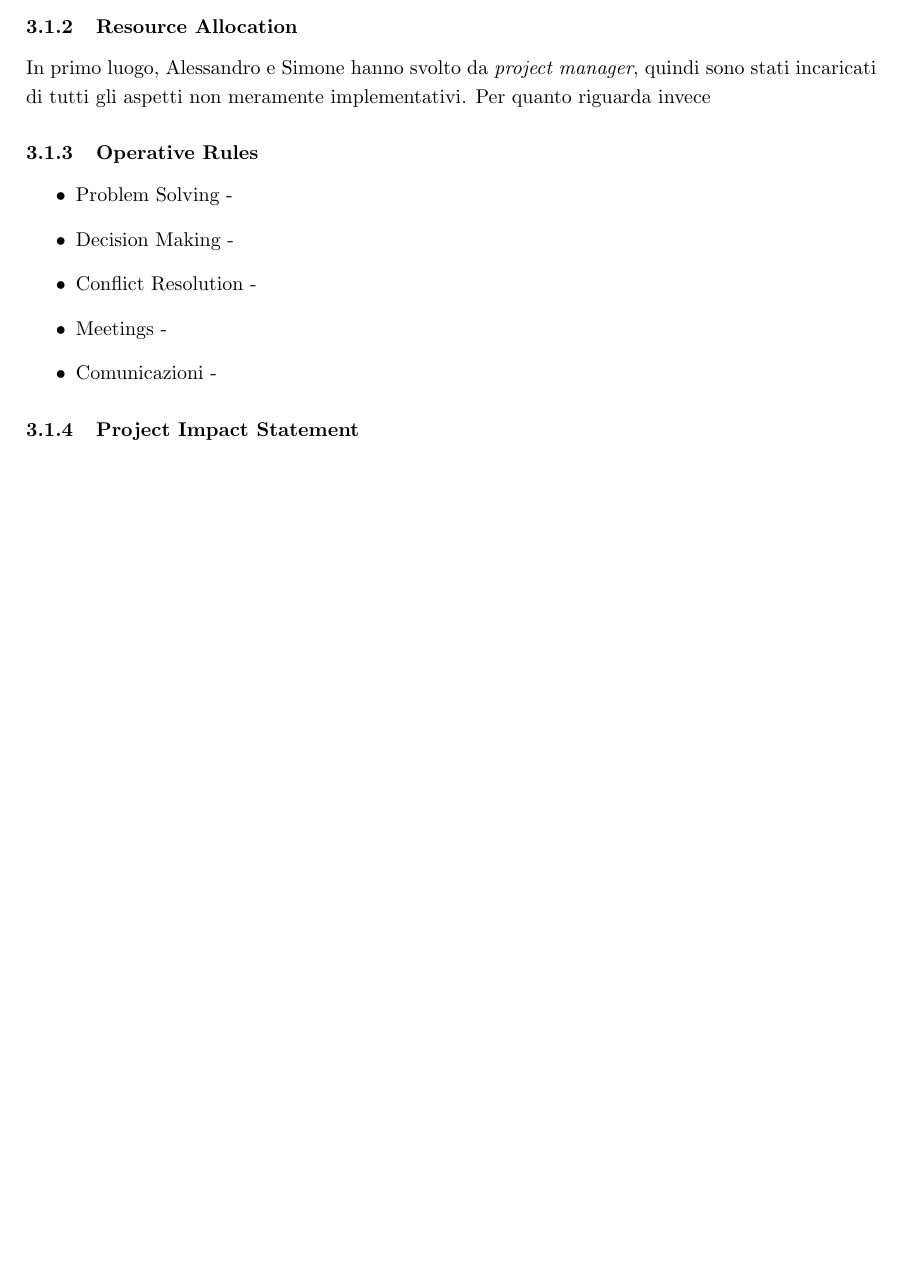
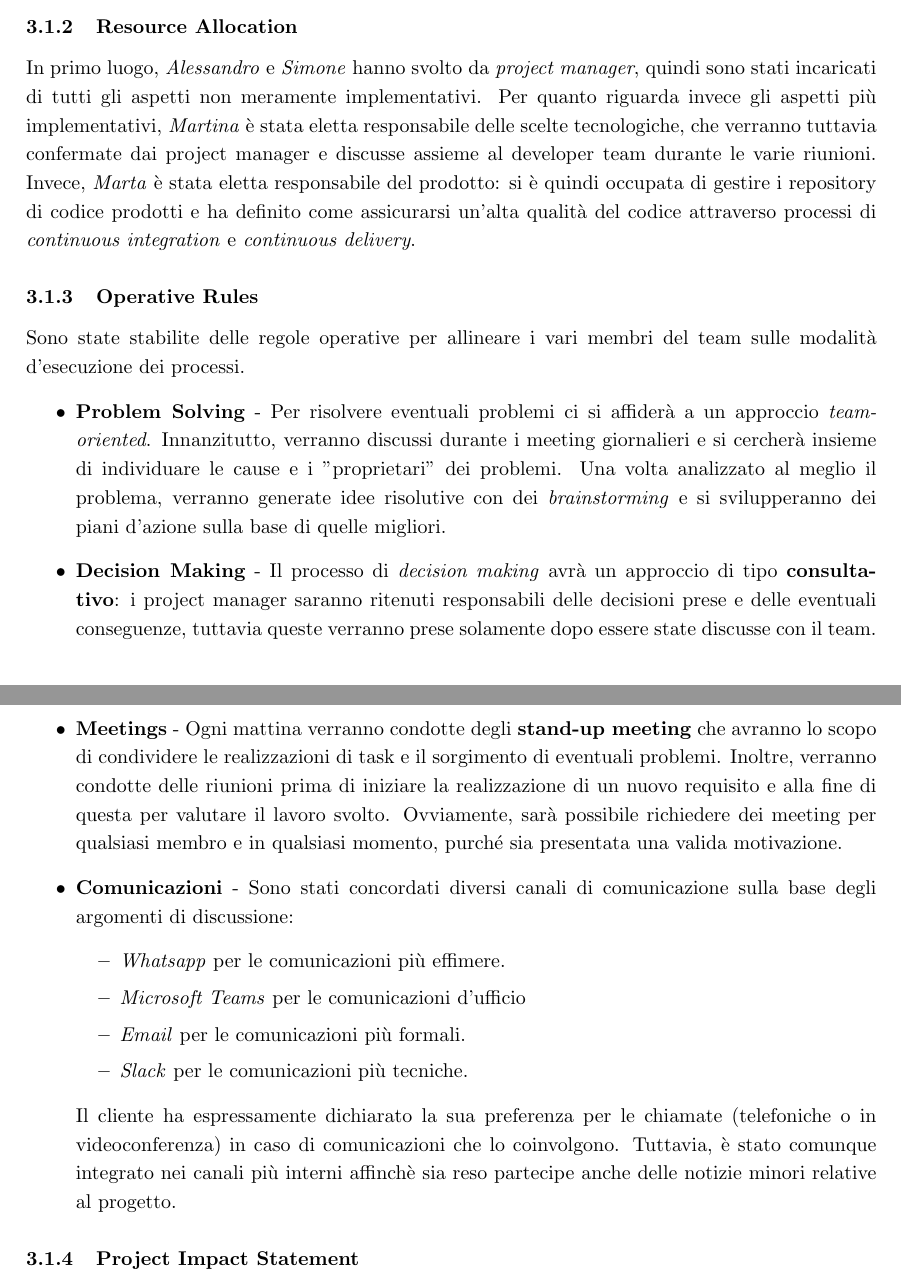
Before and after one commit to SmartWasteCollection/project-management, a LaTeX document (doc/main.tex, which reads doc/sections/launching.tex): part of page 15 of 35 before the commit and two parts of pages 15 and 16 of 36 after it, the two joined at a grey line, cut so that both start at the same text, the shorter picture padded with empty space. Compiled offline with pdfLaTeX.

Commit message:
docs: add operative rules

```diff
--- a/doc/sections/launching.tex
+++ b/doc/sections/launching.tex
@@ -20,16 +20,23 @@ I seguenti membri del team, hanno partecipato a tutte le riunioni precedenti e s
 Vista l'approvazione della pianificazione da parte del cliente, non è stato ritenuto necessario espandere ulteriormente il \textit{core team}, che, pertanto, coincide con il \textit{developer team}.
 
 \subsubsection{Resource Allocation}
-In primo luogo, Alessandro e Simone hanno svolto da \textit{project manager}, quindi sono stati incaricati di tutti gli aspetti non meramente implementativi.
-Per quanto riguarda invece
+In primo luogo, \textit{Alessandro} e \textit{Simone} hanno svolto da \textit{project manager}, quindi sono stati incaricati di tutti gli aspetti non meramente implementativi.
+Per quanto riguarda invece gli aspetti più implementativi, \textit{Martina} è stata eletta responsabile delle scelte tecnologiche, che verranno tuttavia confermate dai project manager e discusse assieme al developer team durante le varie riunioni. Invece, \textit{Marta} è stata eletta responsabile del prodotto: si è quindi occupata di gestire i repository di codice prodotti e ha definito come assicurarsi un'alta qualità del codice attraverso processi di \textit{continuous integration} e \textit{continuous delivery}.
 
 \subsubsection{Operative Rules}
+Sono state stabilite delle regole operative per allineare i vari membri del team sulle modalità d'esecuzione dei processi.
 \begin{itemize}
-    \item Problem Solving -
-    \item Decision Making -
-    \item Conflict Resolution -
-    \item Meetings -
-    \item Comunicazioni -
+    \item \textbf{Problem Solving} - Per risolvere eventuali problemi ci si affiderà a un approccio \textit{team-oriented}. Innanzitutto, verranno discussi durante i meeting giornalieri e si cercherà insieme di individuare le cause e i "proprietari" dei problemi. Una volta analizzato al meglio il problema, verranno generate idee risolutive con dei \textit{brainstorming} e si svilupperanno dei piani d'azione sulla base di quelle migliori.
+    \item \textbf{Decision Making} - Il processo di \textit{decision making} avrà un approccio di tipo \textbf{consultativo}: i project manager saranno ritenuti responsabili delle decisioni prese e delle eventuali conseguenze, tuttavia queste verranno prese solamente dopo essere state discusse con il team.
+    \item \textbf{Meetings} - Ogni mattina verranno condotte degli \textbf{stand-up meeting} che avranno lo scopo di condividere le realizzazioni di task e il sorgimento di eventuali problemi. Inoltre, verranno condotte delle riunioni prima di iniziare la realizzazione di un nuovo requisito e alla fine di questa per valutare il lavoro svolto. Ovviamente, sarà possibile richiedere dei meeting per qualsiasi membro e in qualsiasi momento, purché sia presentata una valida motivazione.
+    \item \textbf{Comunicazioni} - Sono stati concordati diversi canali di comunicazione sulla base degli argomenti di discussione:
+    \begin{itemize}
+        \item \textit{Whatsapp} per le comunicazioni più effimere.
+        \item \textit{Microsoft Teams} per le comunicazioni d'ufficio
+        \item \textit{Email} per le comunicazioni più formali.
+        \item \textit{Slack} per le comunicazioni più tecniche.
+    \end{itemize}
+    Il cliente ha espressamente dichiarato la sua preferenza per le chiamate (telefoniche o in videoconferenza) in caso di comunicazioni che lo coinvolgono. Tuttavia, è stato comunque integrato nei canali più interni affinchè sia reso partecipe anche delle notizie minori relative al progetto.
 \end{itemize}
 
 \subsubsection{Project Impact Statement}
```
